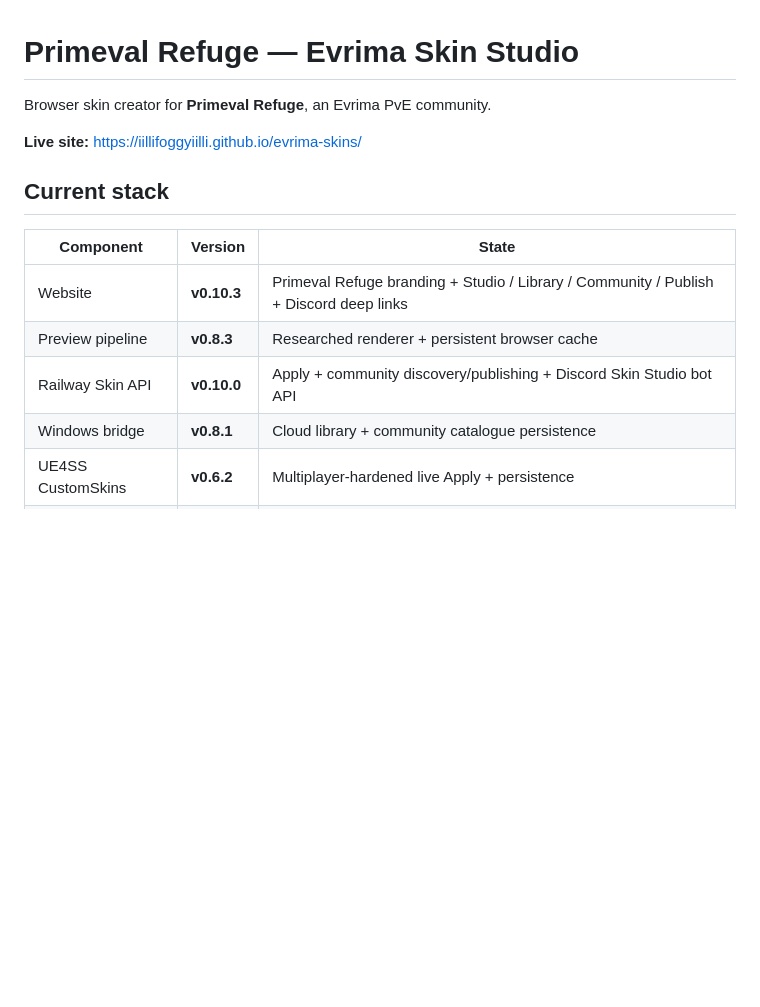
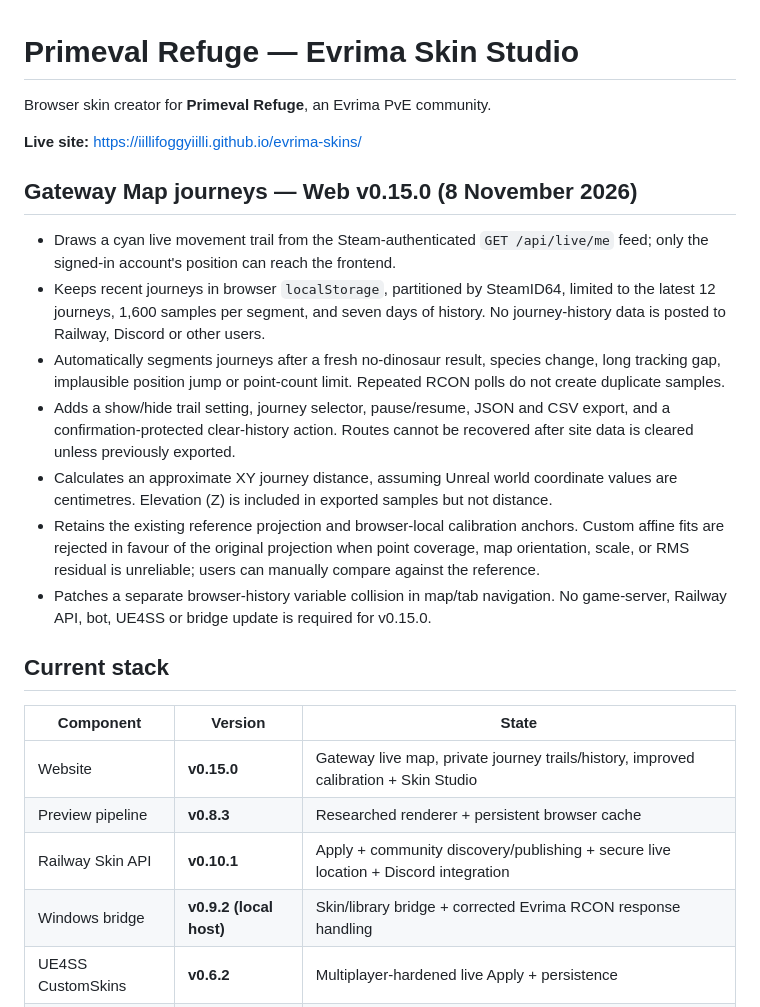
Before and after one commit to IIllIFOGGYIIllI/evrima-skins, a Markdown page: README.md, the part around the change. GitHub-like rendering; blank space fills up the shorter version.

Commit message:
Document Gateway journey history and calibration safeguards

```diff
--- a/README.md
+++ b/README.md
@@ -4,14 +4,24 @@ Browser skin creator for **Primeval Refuge**, an Evrima PvE community.
 
 **Live site:** https://iillifoggyiilli.github.io/evrima-skins/
 
+## Gateway Map journeys — Web v0.15.0 (8 November 2026)
+
+- Draws a cyan live movement trail from the Steam-authenticated `GET /api/live/me` feed; only the signed-in account's position can reach the frontend.
+- Keeps recent journeys in browser `localStorage`, partitioned by SteamID64, limited to the latest 12 journeys, 1,600 samples per segment, and seven days of history. No journey-history data is posted to Railway, Discord or other users.
+- Automatically segments journeys after a fresh no-dinosaur result, species change, long tracking gap, implausible position jump or point-count limit. Repeated RCON polls do not create duplicate samples.
+- Adds a show/hide trail setting, journey selector, pause/resume, JSON and CSV export, and a confirmation-protected clear-history action. Routes cannot be recovered after site data is cleared unless previously exported.
+- Calculates an approximate XY journey distance, assuming Unreal world coordinate values are centimetres. Elevation (Z) is included in exported samples but not distance.
+- Retains the existing reference projection and browser-local calibration anchors. Custom affine fits are rejected in favour of the original projection when point coverage, map orientation, scale, or RMS residual is unreliable; users can manually compare against the reference.
+- Patches a separate browser-history variable collision in map/tab navigation. No game-server, Railway API, bot, UE4SS or bridge update is required for v0.15.0.
+
 ## Current stack
 
 | Component | Version | State |
 | --- | --- | --- |
-| Website | **v0.10.3** | Primeval Refuge branding + Studio / Library / Community / Publish + Discord deep links |
+| Website | **v0.15.0** | Gateway live map, private journey trails/history, improved calibration + Skin Studio |
 | Preview pipeline | **v0.8.3** | Researched renderer + persistent browser cache |
-| Railway Skin API | **v0.10.0** | Apply + community discovery/publishing + Discord Skin Studio bot API |
-| Windows bridge | **v0.8.1** | Cloud library + community catalogue persistence |
+| Railway Skin API | **v0.10.1** | Apply + community discovery/publishing + secure live location + Discord integration |
+| Windows bridge | **v0.9.2 (local host)** | Skin/library bridge + corrected Evrima RCON response handling |
 | UE4SS CustomSkins | **v0.6.2** | Multiplayer-hardened live Apply + persistence |
 | Primeval Refuge Bot | **v0.3.0** | Discord setup + Steam linking + Skin Studio library/apply commands |
 
```
